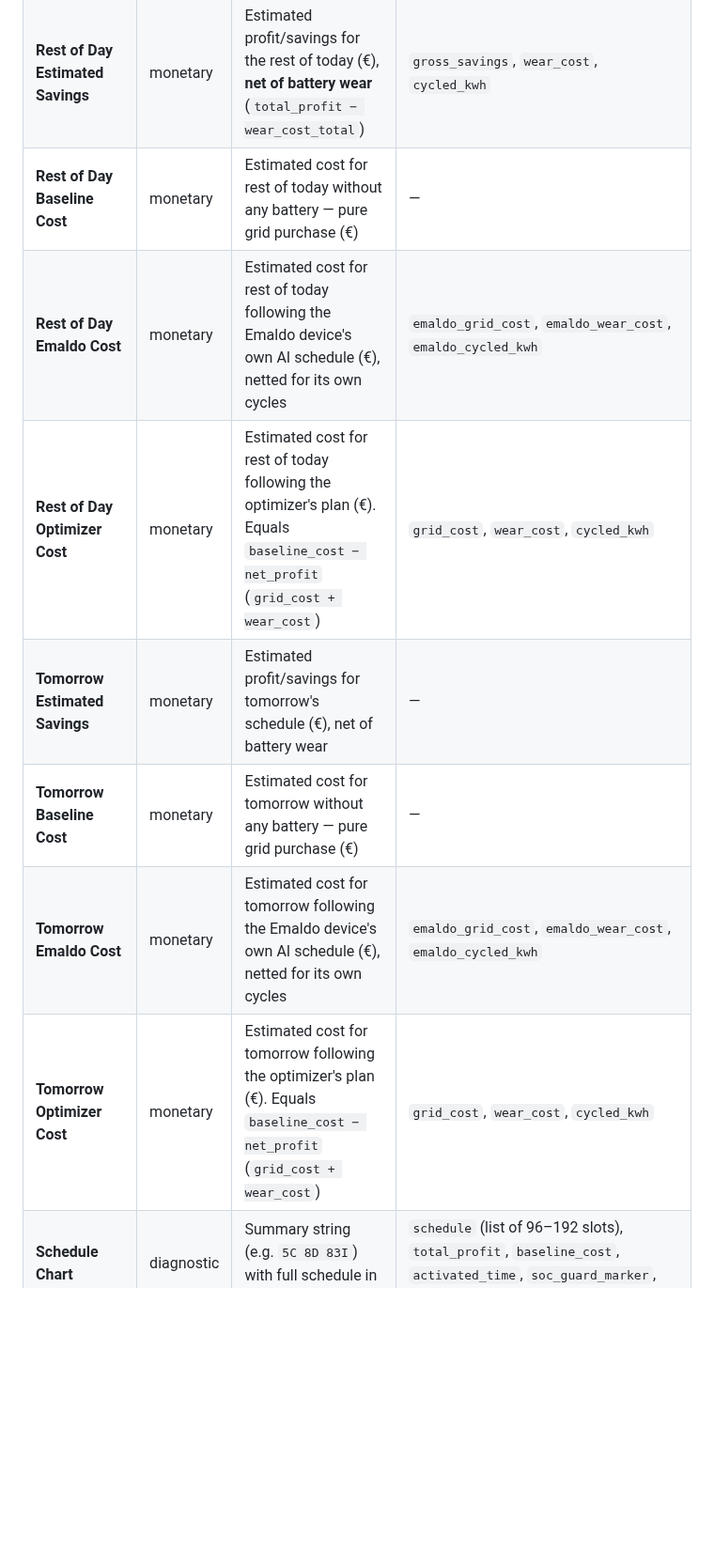
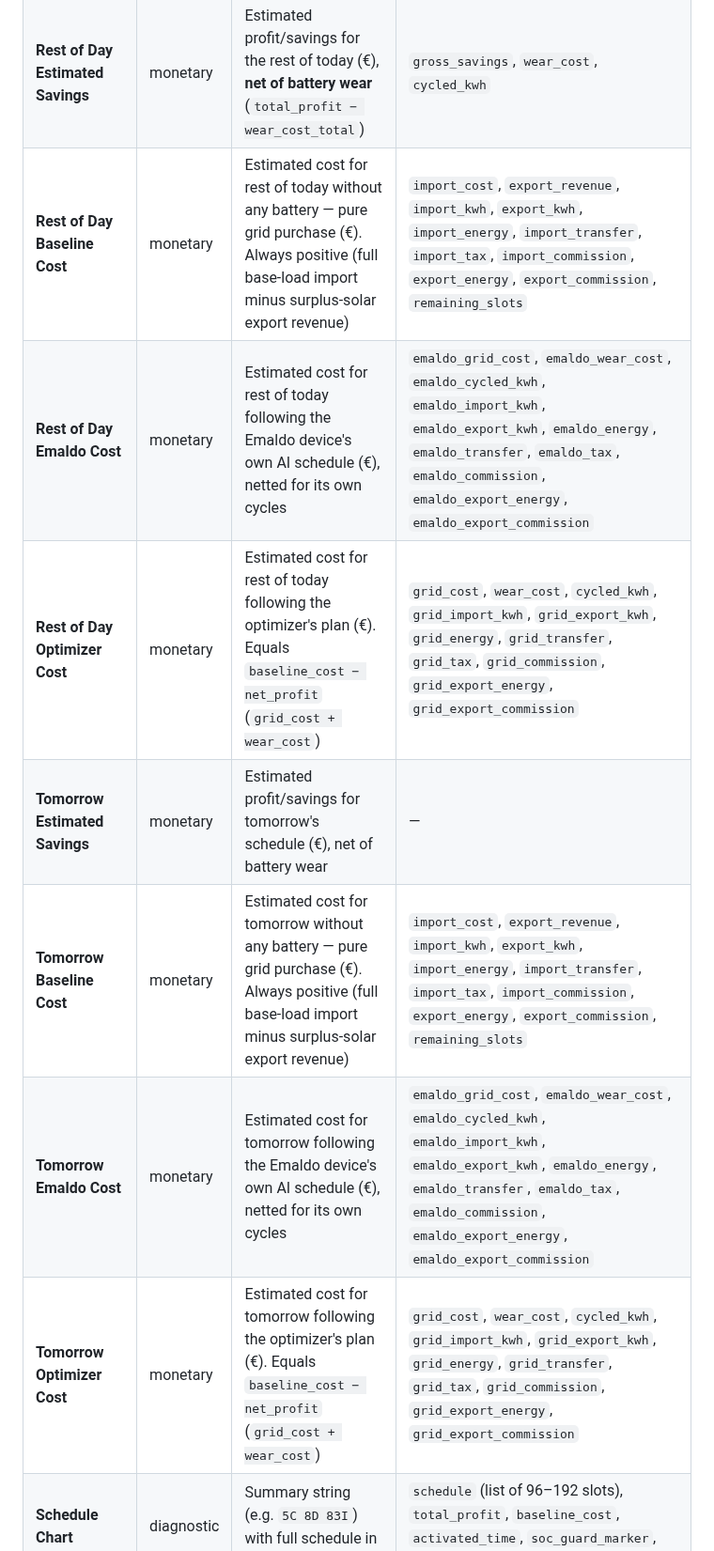
Before and after one commit to wertigpar/ha-battery-optimizer, a Markdown page: README.md, the part around one of its changes. Shown at 94% size. GitHub-like rendering; blank space fills up the shorter version.

```diff
--- a/README.md
+++ b/README.md
@@ -379,13 +389,13 @@ The integration creates 16 sensor entities:
 | **Last Optimization** | sensor | Timestamp of the last optimizer run | — |
 | **Current Slot Action** | sensor | What the battery is doing right now: `charge`, `discharge`, `idle`, `none`, `unknown` | `slot_index`, `slot_value`, `buy_price`, `sell_price`, `solar_kw`, `soc_after` |
 | **Rest of Day Estimated Savings** | monetary | Estimated profit/savings for the rest of today (€), **net of battery wear** (`total_profit − wear_cost_total`) | `gross_savings`, `wear_cost`, `cycled_kwh` |
-| **Rest of Day Baseline Cost** | monetary | Estimated cost for rest of today without any battery — pure grid purchase (€) | — |
-| **Rest of Day Emaldo Cost** | monetary | Estimated cost for rest of today following the Emaldo device's own AI schedule (€), netted for its own cycles | `emaldo_grid_cost`, `emaldo_wear_cost`, `emaldo_cycled_kwh` |
-| **Rest of Day Optimizer Cost** | monetary | Estimated cost for rest of today following the optimizer's plan (€). Equals `baseline_cost − net_profit` (`grid_cost + wear_cost`) | `grid_cost`, `wear_cost`, `cycled_kwh` |
+| **Rest of Day Baseline Cost** | monetary | Estimated cost for rest of today without any battery — pure grid purchase (€). Always positive (full base-load import minus surplus-solar export revenue) | `import_cost`, `export_revenue`, `import_kwh`, `export_kwh`, `import_energy`, `import_transfer`, `import_tax`, `import_commission`, `export_energy`, `export_commission`, `remaining_slots` |
+| **Rest of Day Emaldo Cost** | monetary | Estimated cost for rest of today following the Emaldo device's own AI schedule (€), netted for its own cycles | `emaldo_grid_cost`, `emaldo_wear_cost`, `emaldo_cycled_kwh`, `emaldo_import_kwh`, `emaldo_export_kwh`, `emaldo_energy`, `emaldo_transfer`, `emaldo_tax`, `emaldo_commission`, `emaldo_export_energy`, `emaldo_export_commission` |
+| **Rest of Day Optimizer Cost** | monetary | Estimated cost for rest of today following the optimizer's plan (€). Equals `baseline_cost − net_profit` (`grid_cost + wear_cost`) | `grid_cost`, `wear_cost`, `cycled_kwh`, `grid_import_kwh`, `grid_export_kwh`, `grid_energy`, `grid_transfer`, `grid_tax`, `grid_commission`, `grid_export_energy`, `grid_export_commission` |
 | **Tomorrow Estimated Savings** | monetary | Estimated profit/savings for tomorrow's schedule (€), net of battery wear | — |
-| **Tomorrow Baseline Cost** | monetary | Estimated cost for tomorrow without any battery — pure grid purchase (€) | — |
-| **Tomorrow Emaldo Cost** | monetary | Estimated cost for tomorrow following the Emaldo device's own AI schedule (€), netted for its own cycles | `emaldo_grid_cost`, `emaldo_wear_cost`, `emaldo_cycled_kwh` |
-| **Tomorrow Optimizer Cost** | monetary | Estimated cost for tomorrow following the optimizer's plan (€). Equals `baseline_cost − net_profit` (`grid_cost + wear_cost`) | `grid_cost`, `wear_cost`, `cycled_kwh` |
+| **Tomorrow Baseline Cost** | monetary | Estimated cost for tomorrow without any battery — pure grid purchase (€). Always positive (full base-load import minus surplus-solar export revenue) | `import_cost`, `export_revenue`, `import_kwh`, `export_kwh`, `import_energy`, `import_transfer`, `import_tax`, `import_commission`, `export_energy`, `export_commission`, `remaining_slots` |
+| **Tomorrow Emaldo Cost** | monetary | Estimated cost for tomorrow following the Emaldo device's own AI schedule (€), netted for its own cycles | `emaldo_grid_cost`, `emaldo_wear_cost`, `emaldo_cycled_kwh`, `emaldo_import_kwh`, `emaldo_export_kwh`, `emaldo_energy`, `emaldo_transfer`, `emaldo_tax`, `emaldo_commission`, `emaldo_export_energy`, `emaldo_export_commission` |
+| **Tomorrow Optimizer Cost** | monetary | Estimated cost for tomorrow following the optimizer's plan (€). Equals `baseline_cost − net_profit` (`grid_cost + wear_cost`) | `grid_cost`, `wear_cost`, `cycled_kwh`, `grid_import_kwh`, `grid_export_kwh`, `grid_energy`, `grid_transfer`, `grid_tax`, `grid_commission`, `grid_export_energy`, `grid_export_commission` |
 | **Schedule Chart** | diagnostic | Summary string (e.g. `5C 8D 83I`) with full schedule in attributes | `schedule` (list of 96–192 slots), `total_profit`, `baseline_cost`, `activated_time`, `soc_guard_marker`, `soc_history` |
 | **Emaldo Schedule** | diagnostic | Summary string (e.g. `79C 84D 29I`) with Emaldo's internal schedule in attributes. Shows what the battery's own AI planned *before* the optimizer overrides it. | `schedule` (list of 96–192 slots with `mode`, `state`, `buy`, `sell`, `solar`) |
 | **Auto Base Load** | diagnostic | The base load value (kW) currently used by the optimizer | — |
```
Also changed, not shown: other parts of README.md (+12 -2 lines), CHANGES.md (+37 -0 lines), OPTIMIZER_DESIGN.md (+9 -0 lines), images/cost_attributes.png (added), images/dashboard.png (renamed from dashboard.png), images/schedule.png (renamed from schedule.png), 10 other files.
